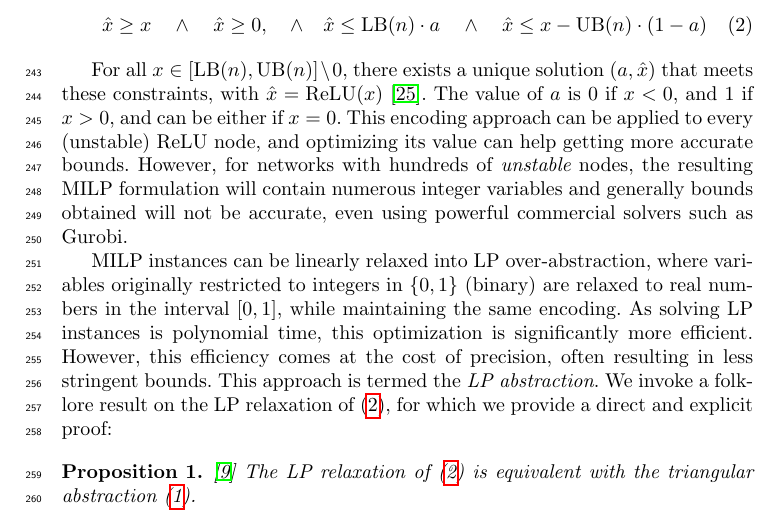
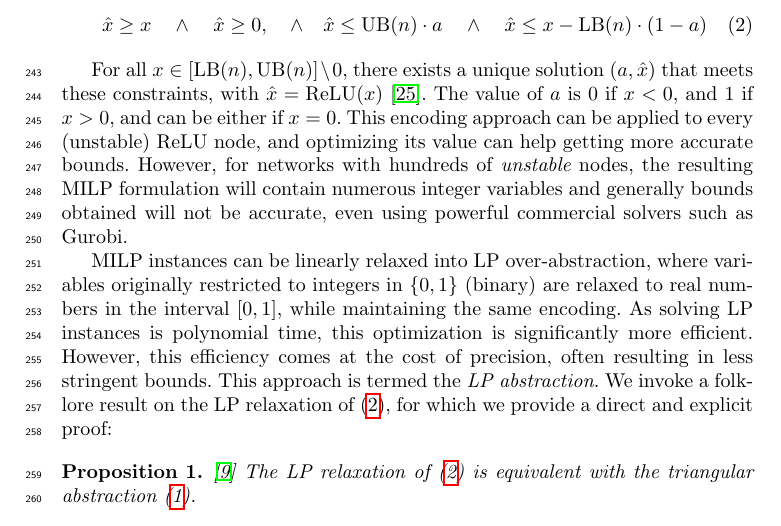
Before and after one commit to blaisegenest/vericompensate, a LaTeX paper (ATVA 2025/Paper_noProof.tex, which reads ATVA 2025/valabstraction.tex): part of page 8 of 30, cut so that both start at the same text. Compiled offline with pdfLaTeX.

Commit message:
fix a mistake

```diff
--- a/ATVA 2025/valabstraction.tex
+++ b/ATVA 2025/valabstraction.tex
@@ -133,7 +133,7 @@ The value $\hat{x}$ of $\ReLU(x)$ can be encoded exactly in an MILP formula with
 integer (actually even binary) variable $a$ valued in $\{0,1\}$, using constants $\UB(n),\LB(n)$ with 4 constraints \cite{MILP}:
 
 \vspace{-0.4cm}
-\begin{equation}\quad \hat{x} \geq x \quad \wedge \quad \hat{x} \geq 0, \quad \wedge \quad \hat{x} \leq \LB(n) \cdot a \quad \wedge \quad \hat{x} \leq x-\UB(n) \cdot (1-a)
+\begin{equation}\quad \hat{x} \geq x \quad \wedge \quad \hat{x} \geq 0, \quad \wedge \quad \hat{x} \leq \UB(n) \cdot a \quad \wedge \quad \hat{x} \leq x-\LB(n) \cdot (1-a)
 \label{eq11}
 \end{equation}
 
```
